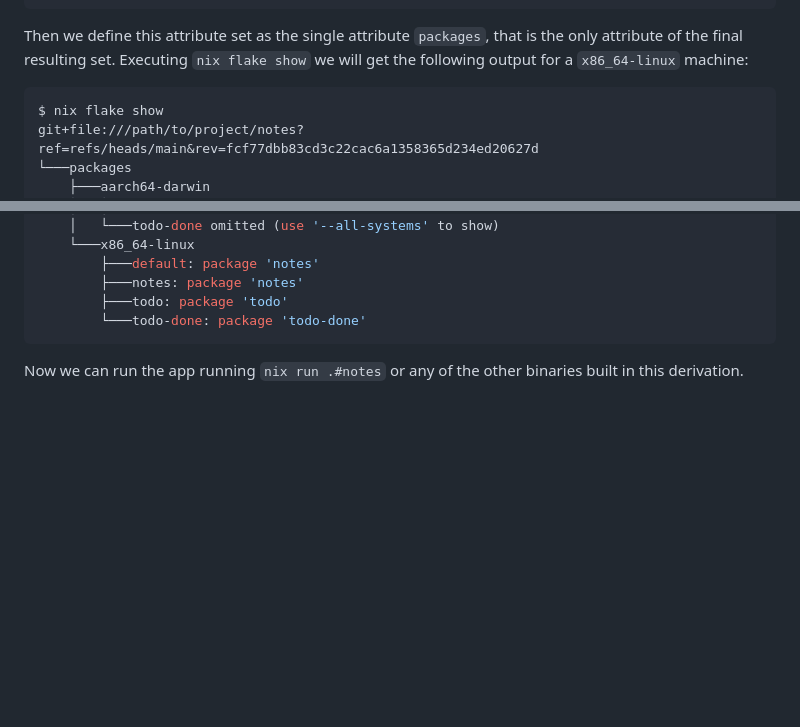
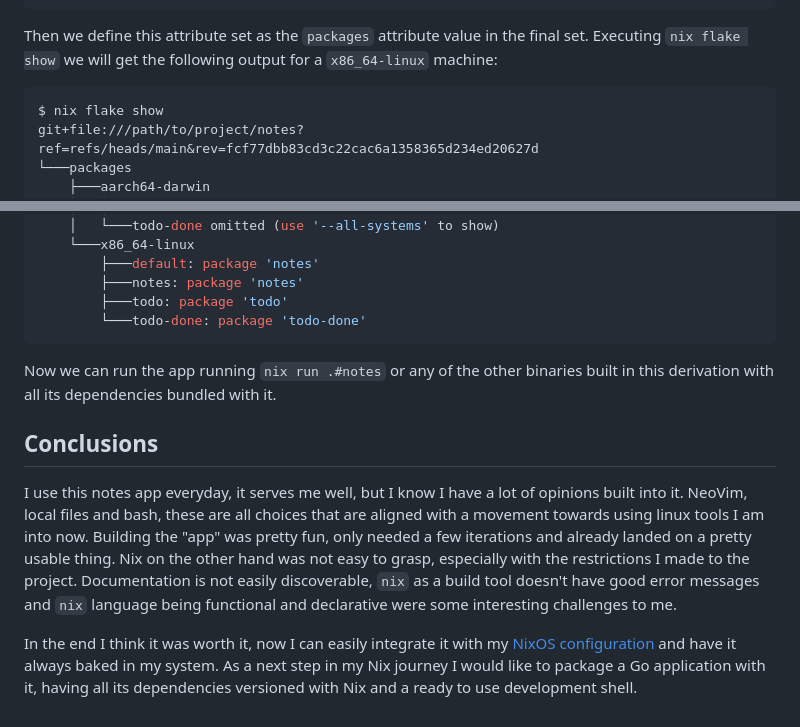
Before and after one commit to cesarFuhr/cesarfuhr.dev-app, a Markdown page: content/2024_05_03-packaging_bash_wth_nix.md, 2 parts joined by grey strips. Rendered like a GitHub page; blank space fills up the shorter version.

Commit message:
finished nix blog post

````diff
--- a/content/2024_04_29-packaging_bash_wth_nix.md
+++ b/content/2024_05_03-packaging_bash_wth_nix.md
@@ -254,9 +254,9 @@ We need such arrangement to feed it into `builtins.listToAttrs`, which receives
 }
 ```
 
-Then we define this attribute set as the single attribute `packages`, that is the only attribute of the final resulting set. Executing `nix flake show` we will get the following output for a `x86_64-linux` machine:
+Then we define this attribute set as the `packages` attribute value in the final set. Executing `nix flake show` we will get the following output for a `x86_64-linux` machine:
 
-```shell
+```bash
 $ nix flake show
 git+file:///path/to/project/notes?ref=refs/heads/main&rev=fcf77dbb83cd3c22cac6a1358365d234ed20627d
 └───packages
@@ -282,4 +282,10 @@ git+file:///path/to/project/notes?ref=refs/heads/main&rev=fcf77dbb83cd3c22cac6a1
         └───todo-done: package 'todo-done'
 ```
 
-Now we can run the app running `nix run .#notes` or any of the other binaries built in this derivation.
+Now we can run the app running `nix run .#notes` or any of the other binaries built in this derivation with all its dependencies bundled with it.
+
+## Conclusions
+
+I use this notes app everyday, it serves me well, but I know I have a lot of opinions built into it. NeoVim, local files and bash, these are all choices that are aligned with a movement towards using linux tools I am into now. Building the "app" was pretty fun, only needed a few iterations and already landed on a pretty usable thing. Nix on the other hand was not easy to grasp, especially with the restrictions I made to the project. Documentation is not easily discoverable, `nix` as a build tool doesn't have good error messages and `nix` language being functional and declarative were some interesting challenges to me.
+
+In the end I think it was worth it, now I can easily integrate it with my [NixOS configuration](https://github.com/cesarFuhr/cesarOS) and have it always baked in my system. As a next step in my Nix journey I would like to package a Go application with it, having all its dependencies versioned with Nix and a ready to use development shell.
````
